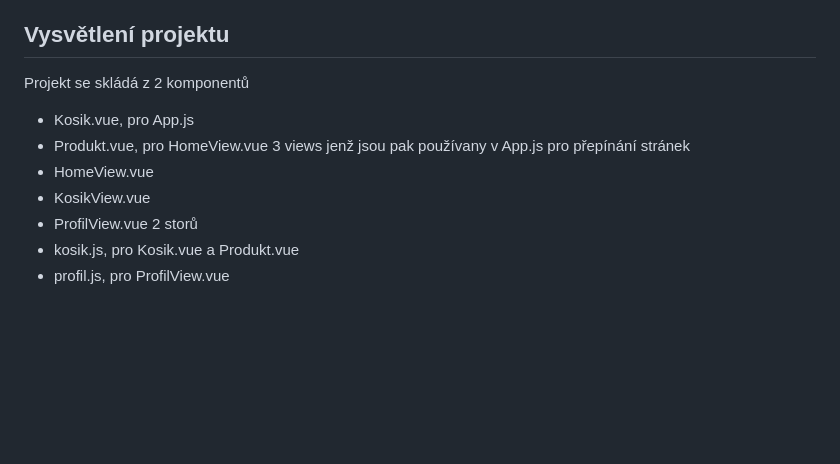
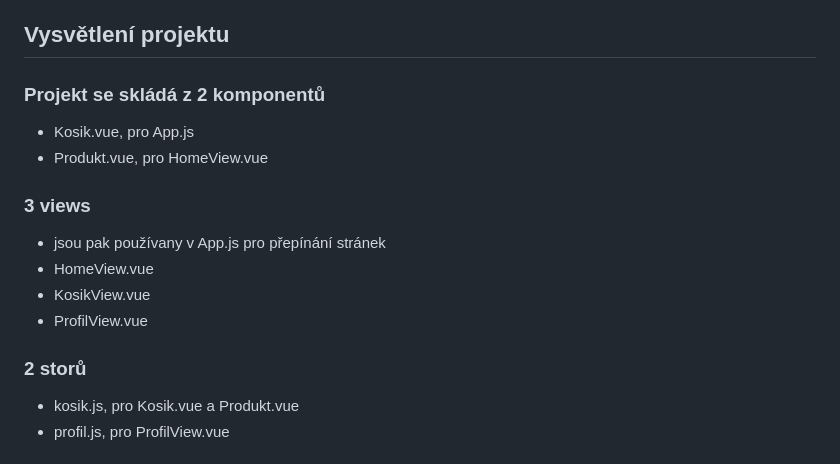
Before and after one commit to MujSen/portfolio, a Markdown page: kod/vue/README.md, the part around one of its changes. GitHub-like rendering; blank space fills up the shorter version.

```diff
--- a/kod/vue/README.md
+++ b/kod/vue/README.md
@@ -13,14 +13,15 @@ Po stáhnutí a rozbalení:
   - Projekt je nyní stáhnutý, node-modules jsou nainstalované a live server běží na localhost
 
 ## Vysvětlení projektu
-Projekt se skládá z 2 komponentů
+### Projekt se skládá z 2 komponentů
 - Kosik.vue, pro App.js
 - Produkt.vue, pro HomeView.vue
-3 views jenž jsou pak používany v App.js pro přepínání stránek
+### 3 views
+  - jsou pak používany v App.js pro přepínání stránek
 - HomeView.vue
 - KosikView.vue
 - ProfilView.vue
-2 storů
+### 2 storů
 - kosik.js, pro Kosik.vue a Produkt.vue
 - profil.js, pro ProfilView.vue
 ### src > components - Zde se ukládají komponenty (kód jenž lze znovu využívat, má v sobě svůj styl, svojí logiku a template)
```
Also changed, not shown: other parts of kod/vue/README.md (+6 -3 lines).
